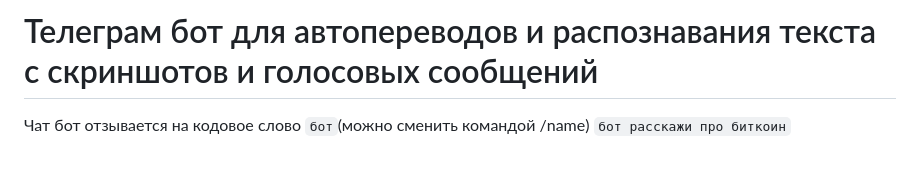
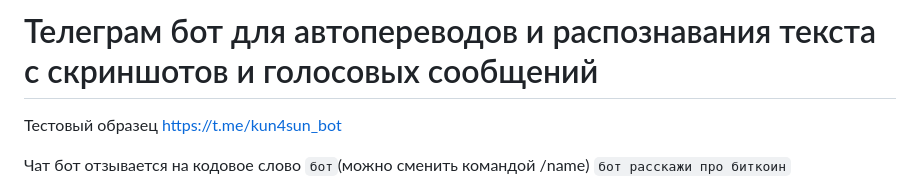
Before and after one commit to theurs/tb1, a Markdown page: README.md, the part around the change. Rendered like a GitHub page; blank space fills up the shorter version.

Commit message:
Update README.md
ашч

```diff
--- a/README.md
+++ b/README.md
@@ -1,4 +1,6 @@
 # Телеграм бот для автопереводов и распознавания текста с скриншотов и голосовых сообщений
+
+Тестовый образец https://t.me/kun4sun_bot
 
 Чат бот отзывается на кодовое слово `бот`(можно сменить командой /name) `бот расскажи про биткоин`
 
```
